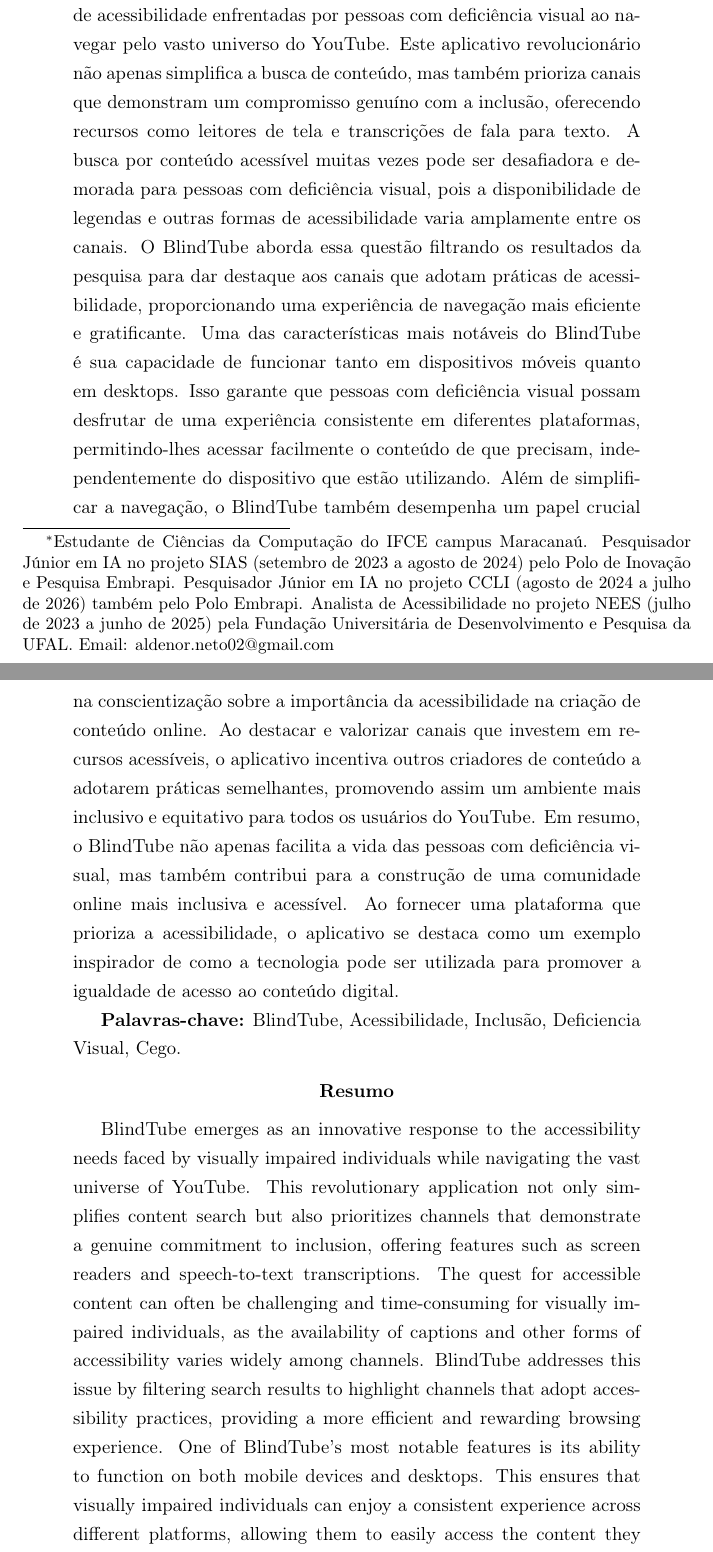
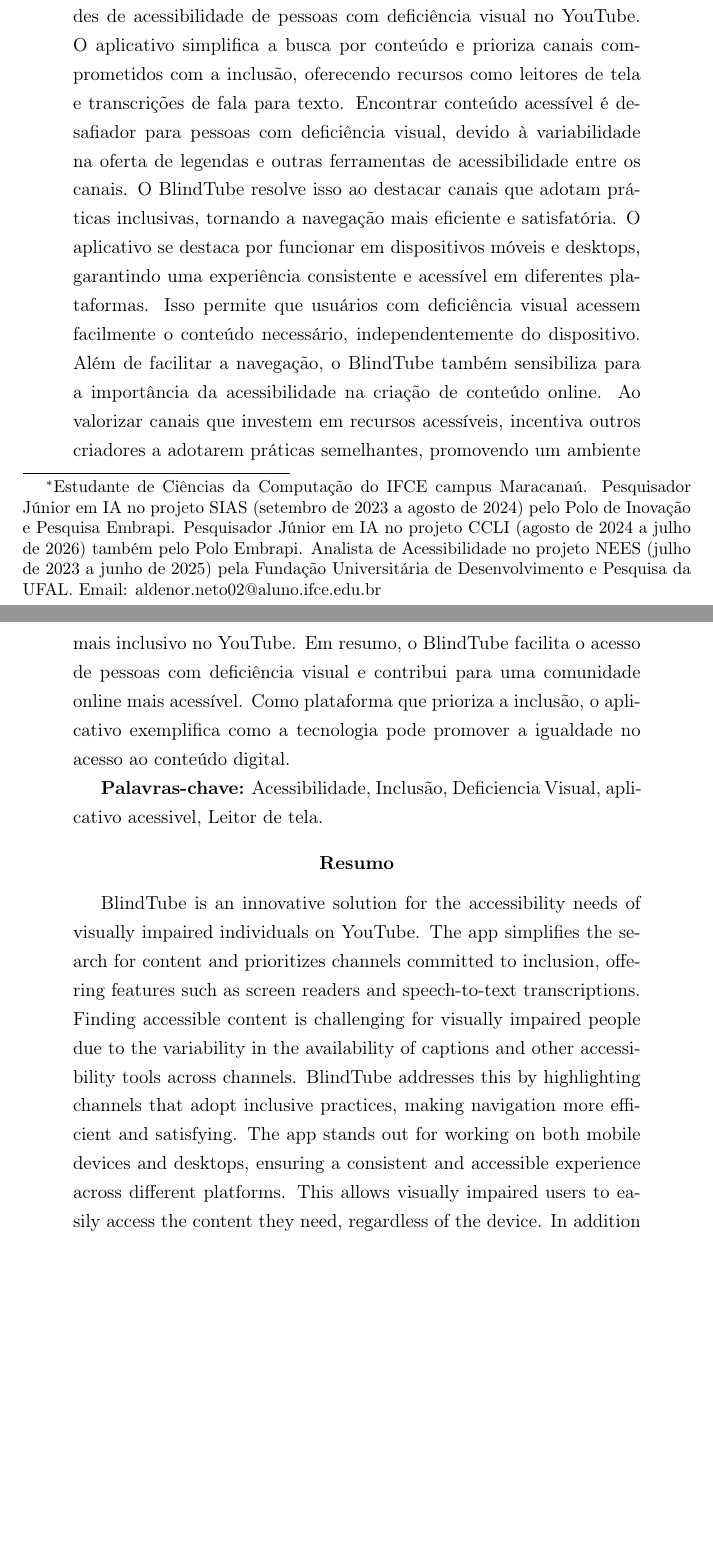
Before and after one commit to Aldenor-Neto/poo, a LaTeX paper (latex/BlindTube/BlindTube.tex): two parts of pages 1 and 2 of 6 before the commit and two parts of pages 1 and 2 of 5 after it, joined at a grey line, cut so that both start at the same text, the shorter picture padded with empty space. Compiled offline with pdfLaTeX.

Commit message:
template .doc professor

```diff
--- a/latex/BlindTube/BlindTube.tex
+++ b/latex/BlindTube/BlindTube.tex
@@ -8,7 +8,7 @@
 \usepackage[T1]{fontenc}
 
 \title{Filtro de conteúdo acessível dentro do youtube para deficiente visual}
-\author{SILVA, Francisco Aldenor Neto\thanks{Estudante de Ciências da Computação do IFCE campus Maracanaú. Pesquisador Júnior em IA no projeto SIAS (setembro de 2023 a agosto de 2024) pelo Polo de Inovação e Pesquisa Embrapi. Pesquisador Júnior em IA no projeto CCLI (agosto de 2024 a julho de 2026) também pelo Polo Embrapi. Analista de Acessibilidade no projeto NEES (julho de 2023 a junho de 2025) pela Fundação Universitária de Desenvolvimento e Pesquisa da UFAL. Email: aldenor.neto02@gmail.com}}
+\author{SILVA NETO, F. A. \thanks{Estudante de Ciências da Computação do IFCE campus Maracanaú. Pesquisador Júnior em IA no projeto SIAS (setembro de 2023 a agosto de 2024) pelo Polo de Inovação e Pesquisa Embrapi. Pesquisador Júnior em IA no projeto CCLI (agosto de 2024 a julho de 2026) também pelo Polo Embrapi. Analista de Acessibilidade no projeto NEES (julho de 2023 a junho de 2025) pela Fundação Universitária de Desenvolvimento e Pesquisa da UFAL. Email: aldenor.neto02@aluno.ifce.edu.br}}
 
 \date{\vspace{-5ex}}
 
@@ -18,22 +18,23 @@
 
 \begin{abstract}
 \onehalfspacing
-O BlindTube surge como uma resposta inovadora às necessidades de acessibilidade enfrentadas por pessoas com deficiência visual ao navegar pelo vasto universo do YouTube. Este aplicativo revolucionário não apenas simplifica a busca de conteúdo, mas também prioriza canais que demonstram um compromisso genuíno com a inclusão, oferecendo recursos como leitores de tela e transcrições de fala para texto.
-A busca por conteúdo acessível muitas vezes pode ser desafiadora e demorada para pessoas com deficiência visual, pois a disponibilidade de legendas e outras formas de acessibilidade varia amplamente entre os canais. O BlindTube aborda essa questão filtrando os resultados da pesquisa para dar destaque aos canais que adotam práticas de acessibilidade, proporcionando uma experiência de navegação mais eficiente e gratificante.
-Uma das características mais notáveis do BlindTube é sua capacidade de funcionar tanto em dispositivos móveis quanto em desktops. Isso garante que pessoas com deficiência visual possam desfrutar de uma experiência consistente em diferentes plataformas, permitindo-lhes acessar facilmente o conteúdo de que precisam, independentemente do dispositivo que estão utilizando.
-Além de simplificar a navegação, o BlindTube também desempenha um papel crucial na conscientização sobre a importância da acessibilidade na criação de conteúdo online. Ao destacar e valorizar canais que investem em recursos acessíveis, o aplicativo incentiva outros criadores de conteúdo a adotarem práticas semelhantes, promovendo assim um ambiente mais inclusivo e equitativo para todos os usuários do YouTube.
-Em resumo, o BlindTube não apenas facilita a vida das pessoas com deficiência visual, mas também contribui para a construção de uma comunidade online mais inclusiva e acessível. Ao fornecer uma plataforma que prioriza a acessibilidade, o aplicativo se destaca como um exemplo inspirador de como a tecnologia pode ser utilizada para promover a igualdade de acesso ao conteúdo digital.
+O BlindTube\thanks{Nome da aplicação de filtro de conteúdo acessivél na plataforma do Youtube.} é uma solução inovadora para as necessidades de acessibilidade de pessoas com deficiência visual no YouTube. O aplicativo simplifica a busca por conteúdo e prioriza canais comprometidos com a inclusão, oferecendo recursos como leitores de tela e transcrições de fala para texto.
+Encontrar conteúdo acessível é desafiador para pessoas com deficiência visual, devido à variabilidade na oferta de legendas e outras ferramentas de acessibilidade entre os canais. O BlindTube resolve isso ao destacar canais que adotam práticas inclusivas, tornando a navegação mais eficiente e satisfatória.
+O aplicativo se destaca por funcionar em dispositivos móveis e desktops, garantindo uma experiência consistente e acessível em diferentes plataformas. Isso permite que usuários com deficiência visual acessem facilmente o conteúdo necessário, independentemente do dispositivo.
+Além de facilitar a navegação, o BlindTube também sensibiliza para a importância da acessibilidade na criação de conteúdo online. Ao valorizar canais que investem em recursos acessíveis, incentiva outros criadores a adotarem práticas semelhantes, promovendo um ambiente mais inclusivo no YouTube.
+Em resumo, o BlindTube facilita o acesso de pessoas com deficiência visual e contribui para uma comunidade online mais acessível. Como plataforma que prioriza a inclusão, o aplicativo exemplifica como a tecnologia pode promover a igualdade no acesso ao conteúdo digital.
 
-\textbf{Palavras-chave:} BlindTube, Acessibilidade, Inclusão, Deficiencia Visual, Cego.
+\textbf{Palavras-chave:} Acessibilidade, Inclusão, Deficiencia Visual, aplicativo acessivel, Leitor de tela.
 \end{abstract}
 
 \begin{abstract}
 \onehalfspacing
-BlindTube emerges as an innovative response to the accessibility needs faced by visually impaired individuals while navigating the vast universe of YouTube. This revolutionary application not only simplifies content search but also prioritizes channels that demonstrate a genuine commitment to inclusion, offering features such as screen readers and speech-to-text transcriptions.
-The quest for accessible content can often be challenging and time-consuming for visually impaired individuals, as the availability of captions and other forms of accessibility varies widely among channels. BlindTube addresses this issue by filtering search results to highlight channels that adopt accessibility practices, providing a more efficient and rewarding browsing experience.
-One of BlindTube's most notable features is its ability to function on both mobile devices and desktops. This ensures that visually impaired individuals can enjoy a consistent experience across different platforms, allowing them to easily access the content they need regardless of the device they are using.
-In addition to simplifying navigation, BlindTube also plays a crucial role in raising awareness about the importance of accessibility in online content creation. By showcasing and valuing channels that invest in accessible resources, the application encourages other content creators to adopt similar practices, thus promoting a more inclusive and equitable environment for all YouTube users.
-In summary, BlindTube not only facilitates the lives of visually impaired individuals but also contributes to the development of a more inclusive and accessible online community. By providing a platform that prioritizes accessibility, the application stands out as an inspiring example of how technology can be used to promote equal access to digital content.
+BlindTube is an innovative solution for the accessibility needs of visually impaired individuals on YouTube. The app simplifies the search for content and prioritizes channels committed to inclusion, offering features such as screen readers and speech-to-text transcriptions.
+Finding accessible content is challenging for visually impaired people due to the variability in the availability of captions and other accessibility tools across channels. BlindTube addresses this by highlighting channels that adopt inclusive practices, making navigation more efficient and satisfying.
+The app stands out for working on both mobile devices and desktops, ensuring a consistent and accessible experience across different platforms. This allows visually impaired users to easily access the content they need, regardless of the device.
+In addition to facilitating navigation, BlindTube also raises awareness about the importance of accessibility in online content creation. By valuing channels that invest in accessible resources, it encourages other creators to adopt similar practices, promoting a more inclusive environment on YouTube.
+In summary, BlindTube makes it easier for visually impaired individuals to access content and contributes to a more accessible online community. As a platform that prioritizes inclusion, the app exemplifies how technology can promote equality in access to digital content.
+
 
 \textbf{Keywords:} BlindTube, Accessibility, Inclusion, Visual Impairment, Blind.
 \end{abstract}
```
Also changed, not shown: materiais/Link Currículo Lattes .txt (deleted, +0 -2 lines), latex/BlindTube/blindtube.pdf, latex/BlindTube/BlindTube.tex (2 more changed lines), 4 other files.
